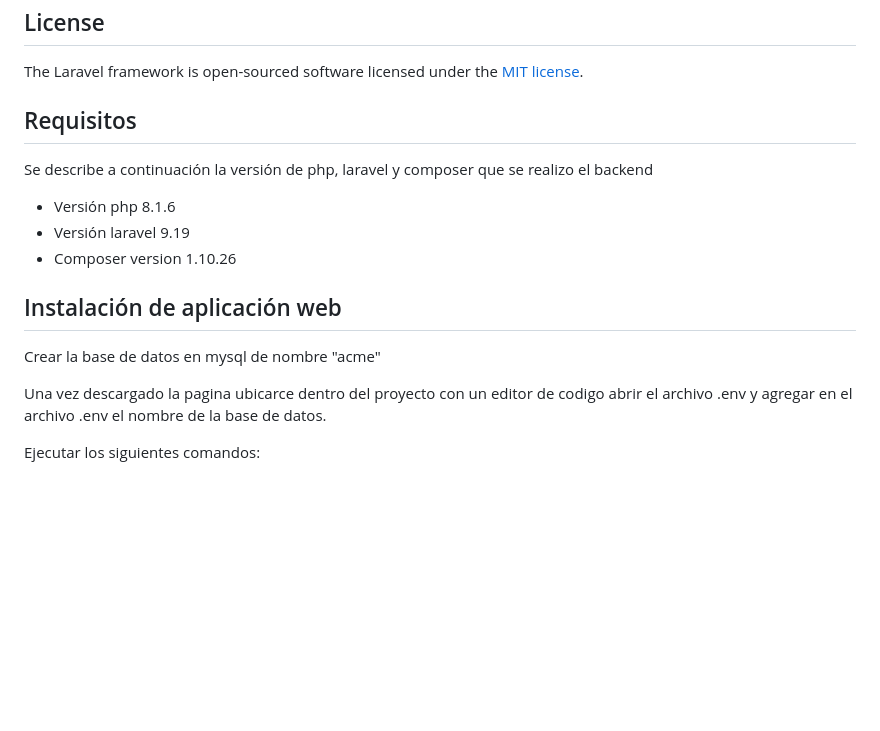
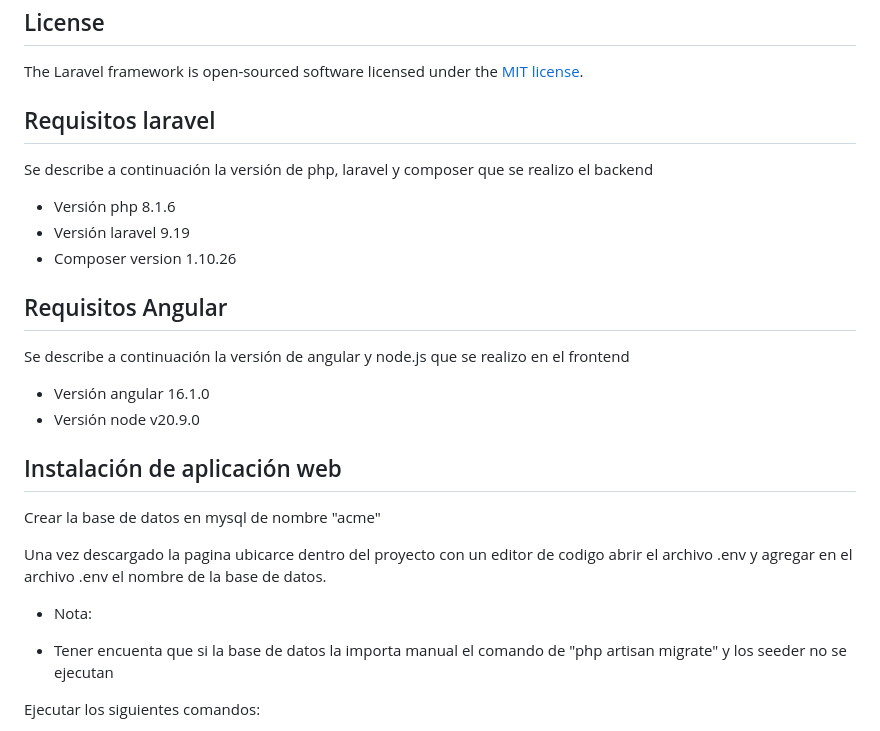
Before and after one commit to arles071/Prueba-Grupo-OET, a Markdown page: README.md, the part around the change. GitHub-like rendering; blank space fills up the shorter version.

Commit message:
ajuste en comentarios

```diff
--- a/README.md
+++ b/README.md
@@ -2,16 +2,24 @@
 
 The Laravel framework is open-sourced software licensed under the [MIT license](https://opensource.org/licenses/MIT).
 
-## Requisitos
+## Requisitos laravel
 Se describe a continuación la versión de php, laravel y composer que se realizo el backend
 * Versión php 8.1.6
 * Versión laravel 9.19
 * Composer version 1.10.26
 
+## Requisitos Angular
+Se describe a continuación la versión de angular y node.js que se realizo en el frontend
+* Versión angular 16.1.0
+* Versión node v20.9.0
+
 ## Instalación de aplicación web
 Crear la base de datos en mysql de nombre "acme"
 
 Una vez descargado la pagina ubicarce dentro del proyecto con un editor de codigo abrir el archivo .env y agregar en el archivo .env el nombre de la base de datos.
+
+- Nota:
+* Tener encuenta que si la base de datos la importa manual el comando de "php artisan migrate" y los seeder no se ejecutan
 
 Ejecutar los siguientes comandos:
 
```
